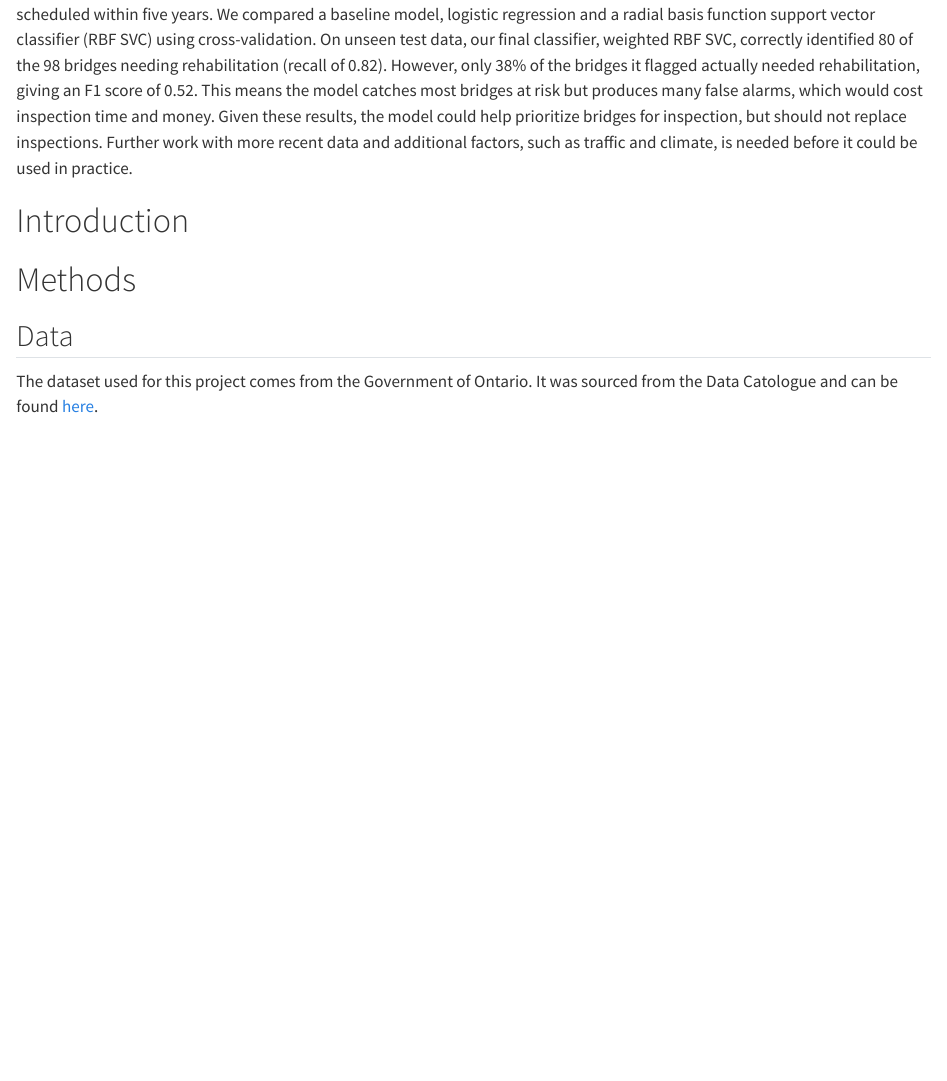
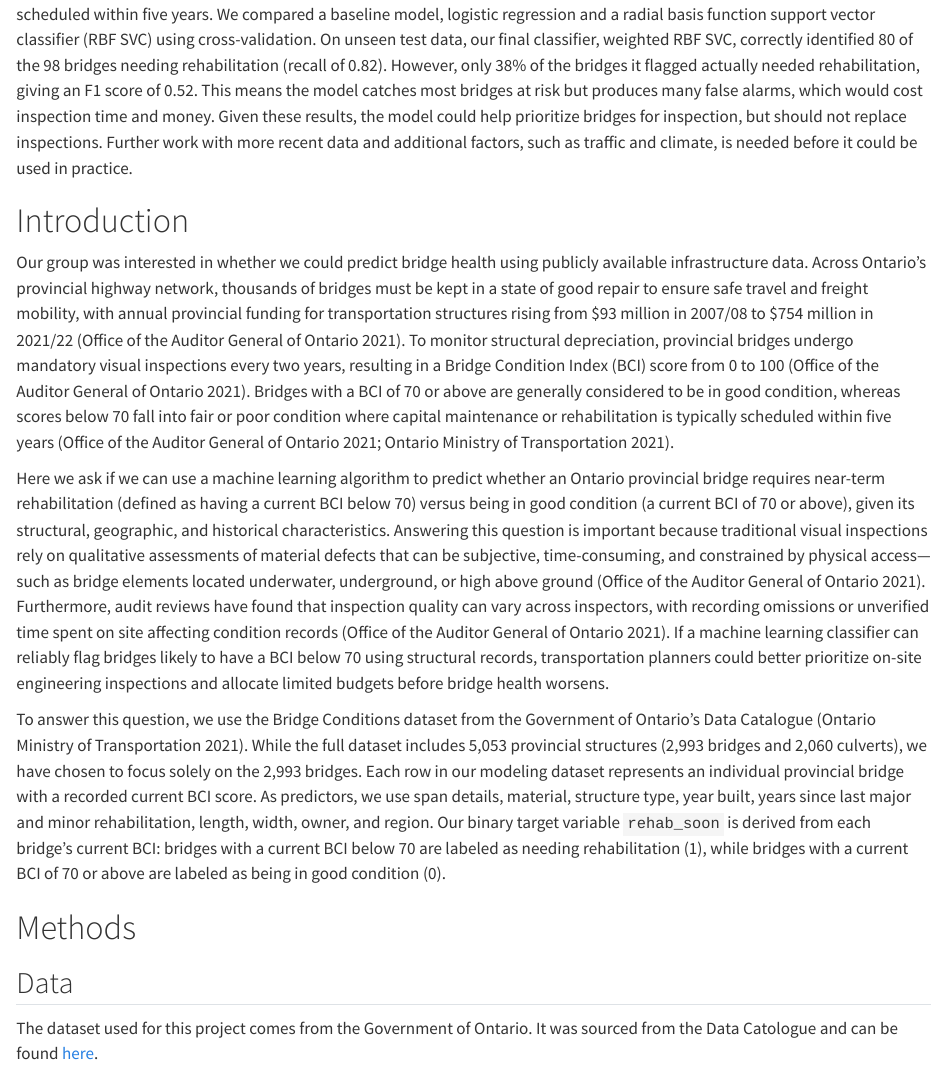
Before and after one commit to UBC-MDS-2026-27/DSCI-522-Group-7, a Quarto document (src/bridge_health_report.qmd): the page in a window 1100 px wide, from 670 px down. Rendered offline with R 4.5, knitr and Pandoc in place of Quarto, with nearby package versions; some code elsewhere in the file could not run offline; long lines of code are wrapped.

Commit message:
complete intro with proper citation

```diff
--- a/src/bridge_health_report.qmd
+++ b/src/bridge_health_report.qmd
@@ -33,6 +33,11 @@ Here we attempt to build a classification model that predicts whether an Ontario
 
 
 # Introduction
+Our group was interested in whether we could predict bridge health using publicly available infrastructure data. Across Ontario's provincial highway network, thousands of bridges must be kept in a state of good repair to ensure safe travel and freight mobility, with annual provincial funding for transportation structures rising from $93 million in 2007/08 to $754 million in 2021/22 (Office of the Auditor General of Ontario 2021). To monitor structural depreciation, provincial bridges undergo mandatory visual inspections every two years, resulting in a Bridge Condition Index (BCI) score from 0 to 100 (Office of the Auditor General of Ontario 2021). Bridges with a BCI of 70 or above are generally considered to be in good condition, whereas scores below 70 fall into fair or poor condition where capital maintenance or rehabilitation is typically scheduled within five years (Office of the Auditor General of Ontario 2021; Ontario Ministry of Transportation 2021).
+
+Here we ask if we can use a machine learning algorithm to predict whether an Ontario provincial bridge requires near-term rehabilitation (defined as having a current BCI below 70) versus being in good condition (a current BCI of 70 or above), given its structural, geographic, and historical characteristics. Answering this question is important because traditional visual inspections rely on qualitative assessments of material defects that can be subjective, time-consuming, and constrained by physical access—such as bridge elements located underwater, underground, or high above ground (Office of the Auditor General of Ontario 2021). Furthermore, audit reviews have found that inspection quality can vary across inspectors, with recording omissions or unverified time spent on site affecting condition records (Office of the Auditor General of Ontario 2021). If a machine learning classifier can reliably flag bridges likely to have a BCI below 70 using structural records, transportation planners could better prioritize on-site engineering inspections and allocate limited budgets before bridge health worsens.
+
+To answer this question, we use the Bridge Conditions dataset from the Government of Ontario's Data Catalogue (Ontario Ministry of Transportation 2021). While the full dataset includes 5,053 provincial structures (2,993 bridges and 2,060 culverts), we have chosen to focus solely on the 2,993 bridges. Each row in our modeling dataset represents an individual provincial bridge with a recorded current BCI score. As predictors, we use span details, material, structure type, year built, years since last major and minor rehabilitation, length, width, owner, and region. Our binary target variable `rehab_soon` is derived from each bridge's current BCI: bridges with a current BCI below 70 are labeled as needing rehabilitation (1), while bridges with a current BCI of 70 or above are labeled as being in good condition (0).
 
 # Methods
 ## Data
```
